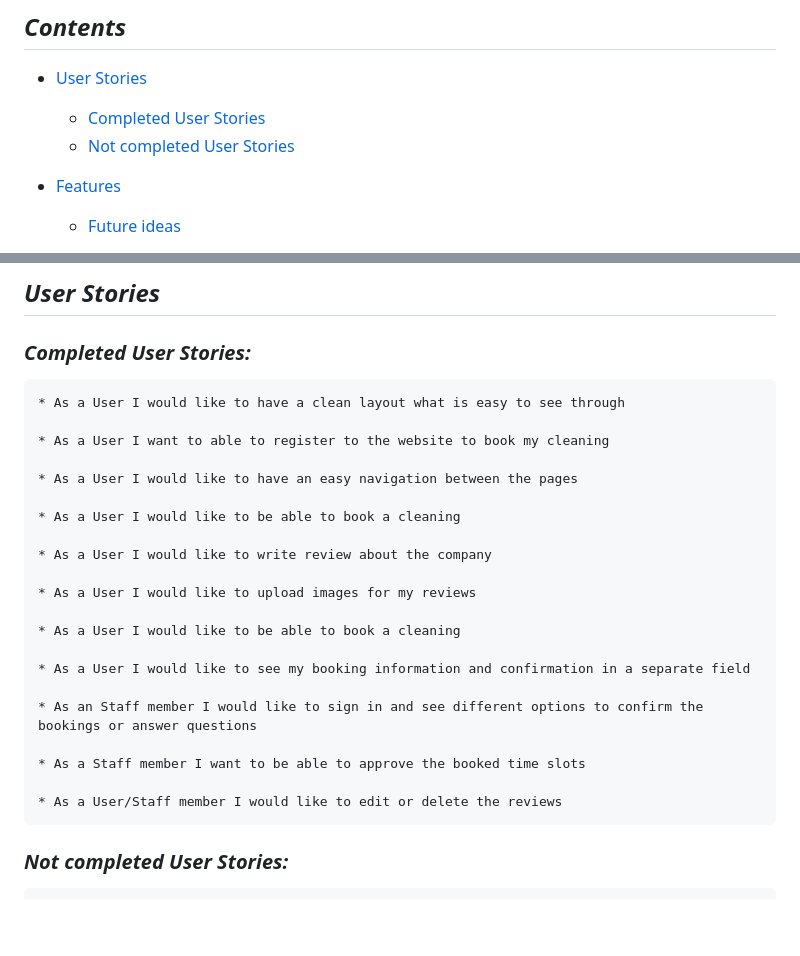
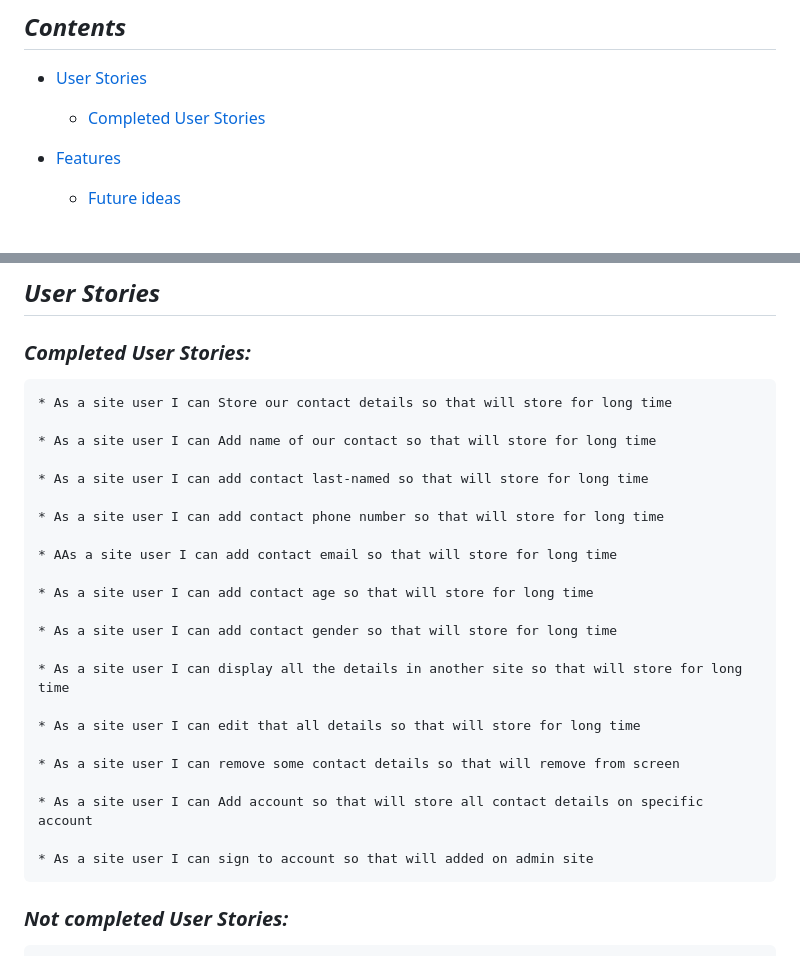
Before and after one commit to banafshaahmadyar/contact-app, a Markdown page: README.md, 2 parts joined by grey strips. Drawn GitHub-style; blank space fills up the shorter version.

Commit message:
Update README.md
Add user stories

```diff
--- a/README.md
+++ b/README.md
@@ -12,7 +12,6 @@ In the Contacts app , you can view and edit your contacts lists from personal, b
 
 * [User Stories](#user-stories)
     * [Completed User Stories](#completed-user-stories)
-    * [Not completed User Stories](#not-completed-user-stories)
 
 * [Features](#features)
     * [Future ideas](#future-ideas)
@@ -41,27 +40,29 @@ In the Contacts app , you can view and edit your contacts lists from personal, b
 
  ### _**Completed User Stories:**_
 
-    * As a User I would like to have a clean layout what is easy to see through
+    * As a site user I can Store our contact details so that will store for long time
 
-    * As a User I want to able to register to the website to book my cleaning
+    * As a site user I can Add name of our contact so that will store for long time
 
-    * As a User I would like to have an easy navigation between the pages
+    * As a site user I can add contact last-named so that will store for long time
 
-    * As a User I would like to be able to book a cleaning
+    * As a site user I can add contact phone number so that will store for long time
 
-    * As a User I would like to write review about the company
+    * AAs a site user I can add contact email so that will store for long time
 
-    * As a User I would like to upload images for my reviews
+    * As a site user I can add contact age so that will store for long time
 
-    * As a User I would like to be able to book a cleaning
+    * As a site user I can add contact gender so that will store for long time
 
-    * As a User I would like to see my booking information and confirmation in a separate field
+    * As a site user I can display all the details in another site so that will store for long time
 
-    * As an Staff member I would like to sign in and see different options to confirm the bookings or answer questions
+    * As a site user I can edit that all details so that will store for long time
 
-    * As a Staff member I want to be able to approve the booked time slots
+    * As a site user I can remove some contact details so that will remove from screen
 
-    * As a User/Staff member I would like to edit or delete the reviews
+    * As a site user I can Add account so that will store all contact details on specific account
+
+    * As a site user I can sign to account so that will added on admin site
 
  ### _**Not completed User Stories:**_
     * As a User I would like to see what day or time slots are available
```
